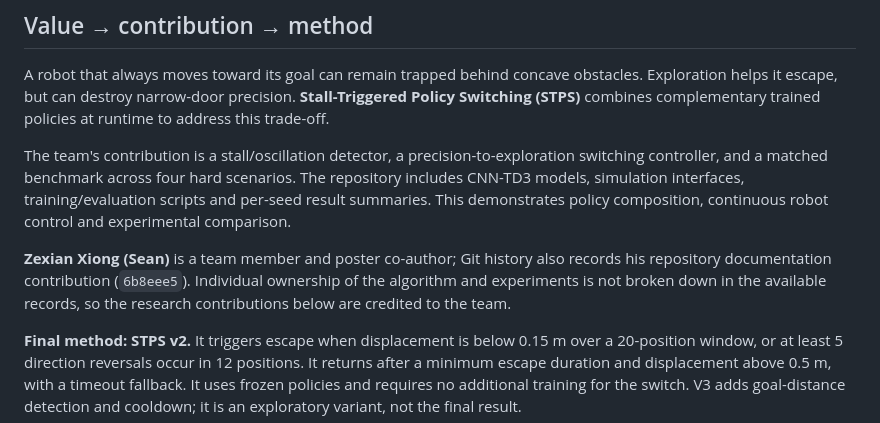
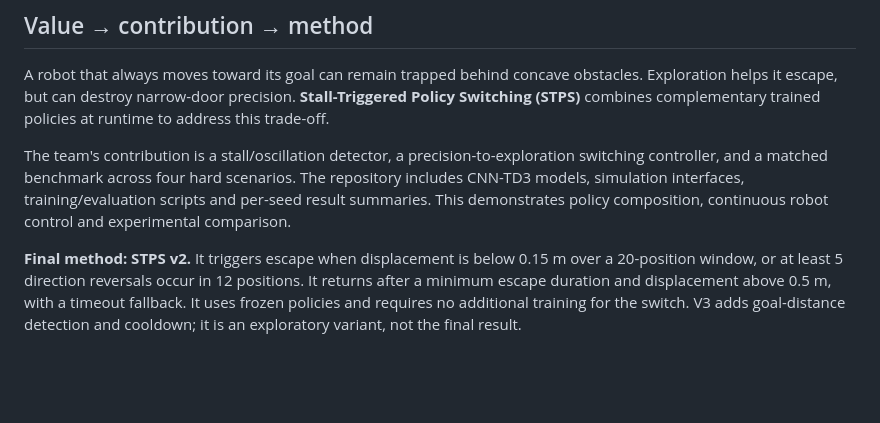
Before and after one commit to oxoxox-oxox/FURP-2025-Jiabao-Cao-End-to-End-Navigation-for-an-AMR-with-RL, a Markdown page: README.md, the part around the change. GitHub-like rendering; blank space fills up the shorter version.

Commit message:
Update README to reflect team contributions
Removed individual credit for Zexian Xiong and clarified team contributions.

```diff
--- a/README.md
+++ b/README.md
@@ -14,7 +14,6 @@ A robot that always moves toward its goal can remain trapped behind concave obst
 
 The team's contribution is a stall/oscillation detector, a precision-to-exploration switching controller, and a matched benchmark across four hard scenarios. The repository includes CNN-TD3 models, simulation interfaces, training/evaluation scripts and per-seed result summaries. This demonstrates policy composition, continuous robot control and experimental comparison.
 
-**Zexian Xiong (Sean)** is a team member and poster co-author; Git history also records his repository documentation contribution (`6b8eee5`). Individual ownership of the algorithm and experiments is not broken down in the available records, so the research contributions below are credited to the team.
 
 **Final method: STPS v2.** It triggers escape when displacement is below 0.15 m over a 20-position window, or at least 5 direction reversals occur in 12 positions. It returns after a minimum escape duration and displacement above 0.5 m, with a timeout fallback. It uses frozen policies and requires no additional training for the switch. V3 adds goal-distance detection and cooldown; it is an exploratory variant, not the final result.
 
```
